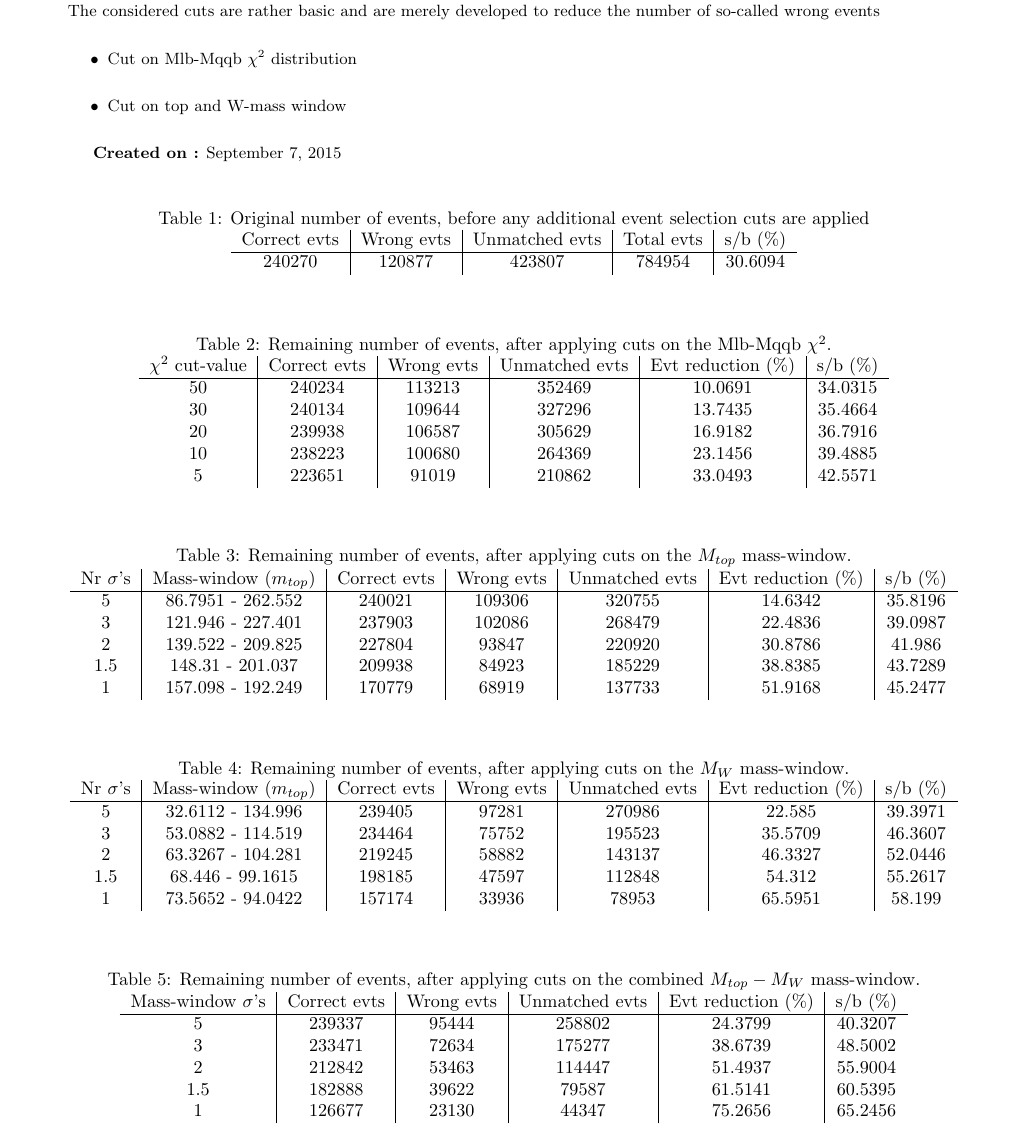
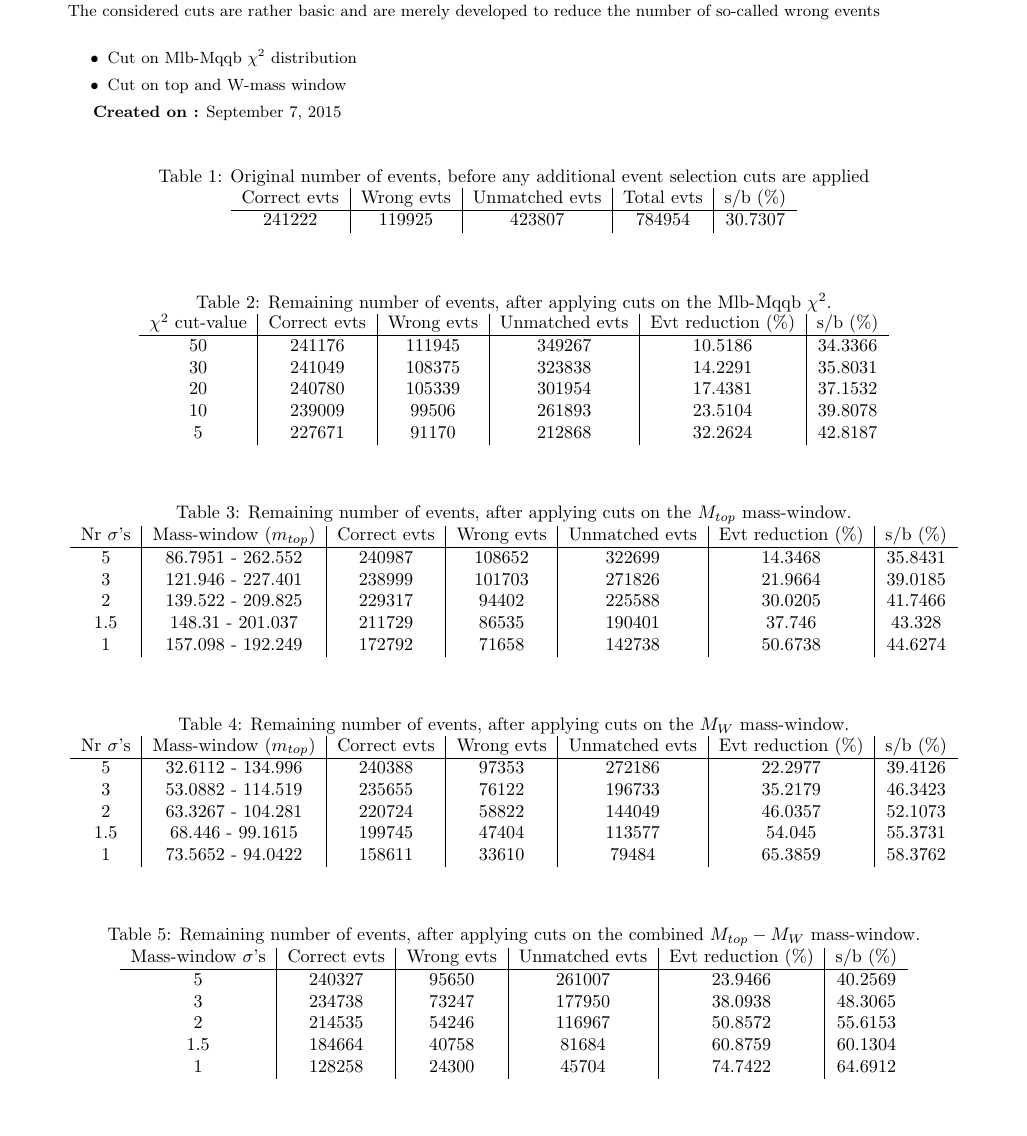
Before and after one commit to aolbrech/MadWeight_Calculations, a LaTeX paper (EventSelectionResults/AnalyzerOutput/ExtraEventSelectionCuts.tex): part of page 1 of 2 before the commit and part of the page after it, cut so that both start at the same text. Compiled offline with pdfLaTeX.

Commit message:
Moved correct/wrong/unmatched identification to main code and then pass on a CWUIndex to the classes (which is also used to count the different categories) + Updated the masses for the chi-squared method

```diff
--- a/EventSelectionResults/AnalyzerOutput/ExtraEventSelectionCuts.tex
+++ b/EventSelectionResults/AnalyzerOutput/ExtraEventSelectionCuts.tex
@@ -7,8 +7,8 @@
    The tables in this document represent the influence of the additional event selection cuts that were applied in order to reduce the number of selected events for CPU reasons. \\
    The considered cuts are rather basic and are merely developed to reduce the number of so-called wrong events \\
    \begin{itemize}
-     \item Cut on Mlb-Mqqb $\chi^{2}$ distribution \\
-     \item Cut on top and W-mass window \\
+     \item Cut on Mlb-Mqqb $\chi^{2}$ distribution
+     \item Cut on top and W-mass window
    \end{itemize}
 
    \textbf{Created on :} \today
@@ -20,7 +20,7 @@
    \begin{tabular}{c|c|c|c|c}
      Correct evts    & Wrong evts     & Unmatched evts      &  Total evts & s/b ($\%$)     \\
      \hline
-     240270   &   120877  & 423807 & 784954  & 30.6094
+     241222   &   119925  & 423807 & 784954  & 30.7307
 
    \end{tabular}
  \end{table}
@@ -31,11 +31,11 @@
    \begin{tabular}{c|c|c|c|c|c}
      $\chi^{2}$ cut-value    & Correct evts    & Wrong evts     & Unmatched evts  & Evt reduction ($\%$)    & s/b ($\%$)     \\
      \hline
-     50  &   240234  &  113213  &   352469 &  10.0691 & 34.0315 \\
-     30  &   240134  &  109644  &   327296 &  13.7435 & 35.4664 \\
-     20  &   239938  &  106587  &   305629 &  16.9182 & 36.7916 \\
-     10  &   238223  &  100680  &   264369 &  23.1456 & 39.4885 \\
-     5  &   223651  &  91019  &   210862 &  33.0493 & 42.5571
+     50  &   241176  &  111945  &  349267  &  10.5186 & 34.3366 \\
+     30  &   241049  &  108375  &  323838  &  14.2291 & 35.8031 \\
+     20  &   240780  &  105339  &  301954  &  17.4381 & 37.1532 \\
+     10  &   239009  &  99506  &  261893  &  23.5104 & 39.8078 \\
+     5  &   227671  &  91170  &  212868  &  32.2624 & 42.8187
    \end{tabular}
  \end{table}
 
@@ -45,11 +45,11 @@
    \begin{tabular}{c|c|c|c|c|c|c}
      Nr $\sigma$'s & Mass-window ($m_{top}$)    & Correct evts    & Wrong evts     & Unmatched evts   & Evt reduction ($\%$)    & s/b ($\%$)     \\
      \hline
-     5 & 86.7951 - 262.552  &   240021  &  109306  &   320755 & 14.6342 &  35.8196 \\
-     3 & 121.946 - 227.401  &   237903  &  102086  &   268479 & 22.4836 &  39.0987 \\
-     2 & 139.522 - 209.825  &   227804  &  93847  &   220920 & 30.8786 &  41.986 \\
-     1.5 & 148.31 - 201.037  &   209938  &  84923  &   185229 & 38.8385 &  43.7289 \\
-     1 & 157.098 - 192.249  &   170779  &  68919  &   137733 & 51.9168 &  45.2477
+     5 & 86.7951 - 262.552  &   240987  &  108652  &  322699  &  14.3468 &  35.8431 \\
+     3 & 121.946 - 227.401  &   238999  &  101703  &  271826  &  21.9664 &  39.0185 \\
+     2 & 139.522 - 209.825  &   229317  &  94402  &  225588  &  30.0205 &  41.7466 \\
+     1.5 & 148.31 - 201.037  &   211729  &  86535  &  190401  &  37.746 &  43.328 \\
+     1 & 157.098 - 192.249  &   172792  &  71658  &  142738  &  50.6738 &  44.6274
    \end{tabular}
  \end{table}
 
@@ -59,11 +59,11 @@
    \begin{tabular}{c|c|c|c|c|c|c}
      Nr $\sigma$'s & Mass-window ($m_{top}$)    & Correct evts    & Wrong evts     & Unmatched evts   & Evt reduction ($\%$)    & s/b ($\%$)     \\
      \hline
-     5 & 32.6112 - 134.996  &   239405  &  97281  &   270986 & 22.585 &  39.3971 \\
-     3 & 53.0882 - 114.519  &   234464  &  75752  &   195523 & 35.5709 &  46.3607 \\
-     2 & 63.3267 - 104.281  &   219245  &  58882  &   143137 & 46.3327 &  52.0446 \\
-     1.5 & 68.446 - 99.1615  &   198185  &  47597  &   112848 & 54.312 &  55.2617 \\
-     1 & 73.5652 - 94.0422  &   157174  &  33936  &   78953 & 65.5951 &  58.199
+     5 & 32.6112 - 134.996  &   240388  &  97353  &  272186  &  22.2977 &  39.4126 \\
+     3 & 53.0882 - 114.519  &   235655  &  76122  &  196733  &  35.2179 &  46.3423 \\
+     2 & 63.3267 - 104.281  &   220724  &  58822  &  144049  &  46.0357 &  52.1073 \\
+     1.5 & 68.446 - 99.1615  &   199745  &  47404  &  113577  &  54.045 &  55.3731 \\
+     1 & 73.5652 - 94.0422  &   158611  &  33610  &  79484  &  65.3859 &  58.3762
    \end{tabular}
  \end{table}
 
@@ -73,11 +73,11 @@
    \begin{tabular}{c|c|c|c|c|c}
      Mass-window $\sigma$'s & Correct evts    & Wrong evts     & Unmatched evts  & Evt reduction ($\%$)   & s/b ($\%$)     \\
      \hline
-     5 & 239337  &  95444  &   258802 & 24.3799 &  40.3207 \\
-     3 & 233471  &  72634  &   175277 & 38.6739 &  48.5002 \\
-     2 & 212842  &  53463  &   114447 & 51.4937 &  55.9004 \\
-     1.5 & 182888  &  39622  &   79587 & 61.5141 &  60.5395 \\
-     1 & 126677  &  23130  &   44347 & 75.2656 &  65.2456
+     5 & 240327  &  95650  &  261007  &  23.9466 &  40.2569 \\
+     3 & 234738  &  73247  &  177950  &  38.0938 &  48.3065 \\
+     2 & 214535  &  54246  &  116967  &  50.8572 &  55.6153 \\
+     1.5 & 184664  &  40758  &  81684  &  60.8759 &  60.1304 \\
+     1 & 128258  &  24300  &  45704  &  74.7422 &  64.6912
    \end{tabular}
  \end{table}
 
```
Also changed, not shown: EventSelectionResults/AnalyzerOutput/ExtraEventSelectionCuts.tex (2 more changed lines), 7 other files.
